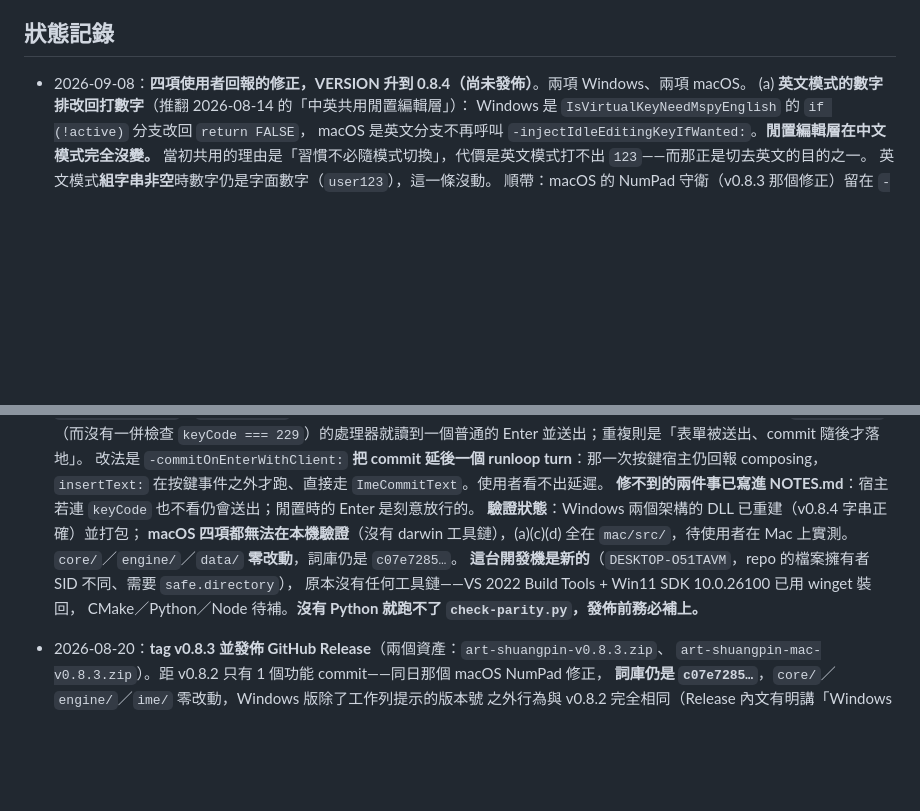
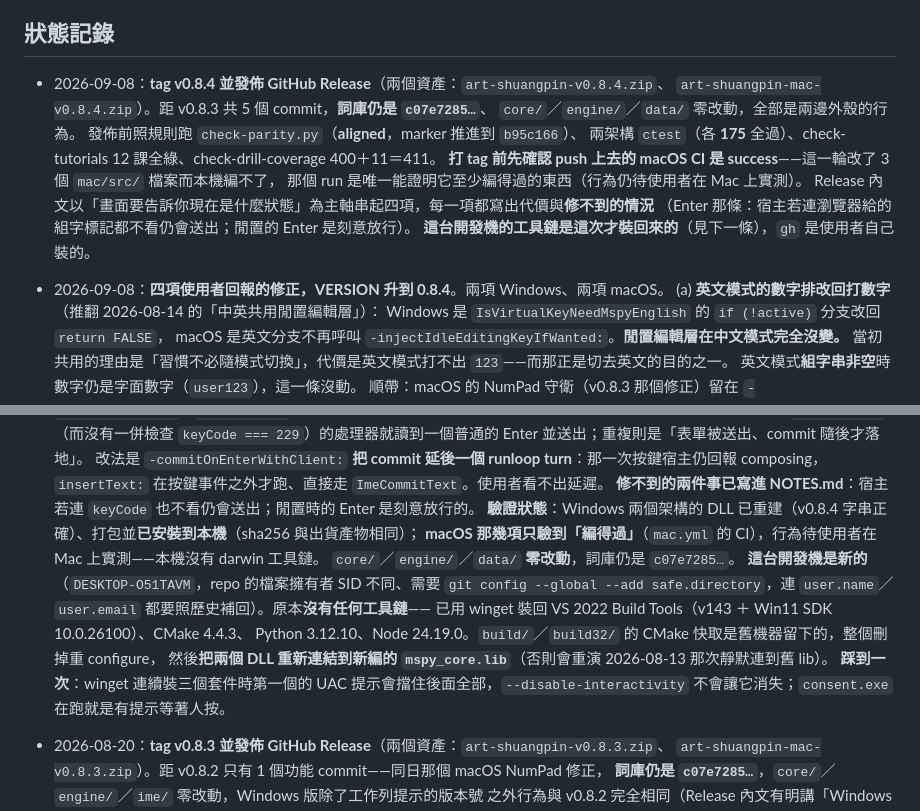
Before and after one commit to weiwei84530/art-shuangpin, a Markdown page: CLAUDE.md, 2 parts joined by grey strips. GitHub-like rendering; blank space fills up the shorter version.

Commit message:
Record the v0.8.4 release in the status log

```diff
--- a/CLAUDE.md
+++ b/CLAUDE.md
@@ -139,7 +139,18 @@ v0.3 到 v0.6 分別是 1、1、2、1 個檔案。多數上游改動 Mac 完全
 
 ## 狀態記錄
 
-- 2026-09-08：**四項使用者回報的修正，VERSION 升到 0.8.4（尚未發佈）**。兩項 Windows、兩項 macOS。
+- 2026-09-08：**tag v0.8.4 並發佈 GitHub Release**（兩個資產：`art-shuangpin-v0.8.4.zip`、
+  `art-shuangpin-mac-v0.8.4.zip`）。距 v0.8.3 共 5 個 commit，**詞庫仍是 `c07e7285…`**、
+  `core/`／`engine/`／`data/` 零改動，全部是兩邊外殼的行為。
+  發佈前照規則跑 `check-parity.py`（**aligned**，marker 推進到 `b95c166`）、
+  兩架構 `ctest`（各 **175** 全過）、check-tutorials 12 課全綠、check-drill-coverage 400＋11＝411。
+  **打 tag 前先確認 push 上去的 macOS CI 是 success**——這一輪改了 3 個 `mac/src/` 檔案而本機編不了，
+  那個 run 是唯一能證明它至少編得過的東西（行為仍待使用者在 Mac 上實測）。
+  Release 內文以「畫面要告訴你現在是什麼狀態」為主軸串起四項，每一項都寫出代價與**修不到的情況**
+  （Enter 那條：宿主若連瀏覽器給的組字標記都不看仍會送出；閒置的 Enter 是刻意放行）。
+  **這台開發機的工具鏈是這次才裝回來的**（見下一條），`gh` 是使用者自己裝的。
+
+- 2026-09-08：**四項使用者回報的修正，VERSION 升到 0.8.4**。兩項 Windows、兩項 macOS。
   (a) **英文模式的數字排改回打數字**（推翻 2026-08-14 的「中英共用閒置編輯層」）：
   Windows 是 `IsVirtualKeyNeedMspyEnglish` 的 `if (!active)` 分支改回 `return FALSE`，
   macOS 是英文分支不再呼叫 `-injectIdleEditingKeyIfWanted:`。**閒置編輯層在中文模式完全沒變。**
@@ -179,12 +190,16 @@ v0.3 到 v0.6 分別是 1、1、2、1 個檔案。多數上游改動 Mac 完全
   改法是 `-commitOnEnterWithClient:` **把 commit 延後一個 runloop turn**：那一次按鍵宿主仍回報
   composing，`insertText:` 在按鍵事件之外才跑、直接走 `ImeCommitText`。使用者看不出延遲。
   **修不到的兩件事已寫進 NOTES.md**：宿主若連 `keyCode` 也不看仍會送出；閒置時的 Enter 是刻意放行的。
-  **驗證狀態**：Windows 兩個架構的 DLL 已重建（v0.8.4 字串正確）並打包；
-  **macOS 四項都無法在本機驗證**（沒有 darwin 工具鏈），(a)(c)(d) 全在 `mac/src/`，待使用者在 Mac 上實測。
+  **驗證狀態**：Windows 兩個架構的 DLL 已重建（v0.8.4 字串正確）、打包並**已安裝到本機**（sha256 與出貨產物相同）；
+  **macOS 那幾項只驗到「編得過」**（`mac.yml` 的 CI），行為待使用者在 Mac 上實測——本機沒有 darwin 工具鏈。
   `core/`／`engine/`／`data/` **零改動**，詞庫仍是 `c07e7285…`。
-  **這台開發機是新的**（`DESKTOP-O51TAVM`，repo 的檔案擁有者 SID 不同、需要 `safe.directory`），
-  原本沒有任何工具鏈——VS 2022 Build Tools + Win11 SDK 10.0.26100 已用 winget 裝回，
-  CMake／Python／Node 待補。**沒有 Python 就跑不了 `check-parity.py`，發佈前務必補上。**
+  **這台開發機是新的**（`DESKTOP-O51TAVM`，repo 的檔案擁有者 SID 不同、需要 `git config --global
+  --add safe.directory`，連 `user.name`／`user.email` 都要照歷史補回）。原本**沒有任何工具鏈**——
+  已用 winget 裝回 VS 2022 Build Tools（v143 ＋ Win11 SDK 10.0.26100）、CMake 4.4.3、
+  Python 3.12.10、Node 24.19.0。`build/`／`build32/` 的 CMake 快取是舊機器留下的，整個刪掉重 configure，
+  然後**把兩個 DLL 重新連結到新編的 `mspy_core.lib`**（否則會重演 2026-08-13 那次靜默連到舊 lib）。
+  **踩到一次**：winget 連續裝三個套件時第一個的 UAC 提示會擋住後面全部，`--disable-interactivity`
+  不會讓它消失；`consent.exe` 在跑就是有提示等著人按。
 
 - 2026-08-20：**tag v0.8.3 並發佈 GitHub Release**（兩個資產：`art-shuangpin-v0.8.3.zip`、
   `art-shuangpin-mac-v0.8.3.zip`）。距 v0.8.2 只有 1 個功能 commit——同日那個 macOS NumPad 修正，
```
